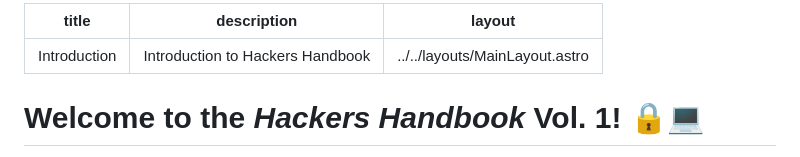
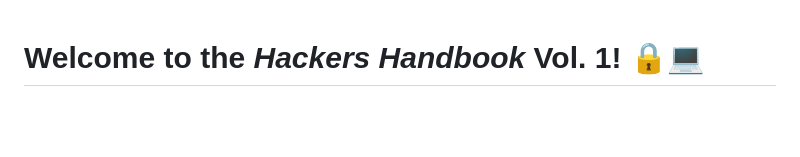
Before and after one commit to mbn-code/Hackers-Handbook-Vol-1-Full-Version, a Markdown page: README.md, the part around the change. GitHub-like rendering; blank space fills up the shorter version.

```diff
--- a/README.md
+++ b/README.md
@@ -1,9 +1,3 @@
----
-title: Introduction
-description: Introduction to Hackers Handbook
-layout: ../../layouts/MainLayout.astro
----
-
 # Welcome to the *Hackers Handbook* Vol. 1! 🔒💻
 
 **Please Note:** *This resource is intended solely for educational purposes. We do not endorse or take responsibility for any actions taken that may lead to legal issues. Using hacking techniques for malicious purposes on unauthorized systems is illegal and unethical.* ❗
```
